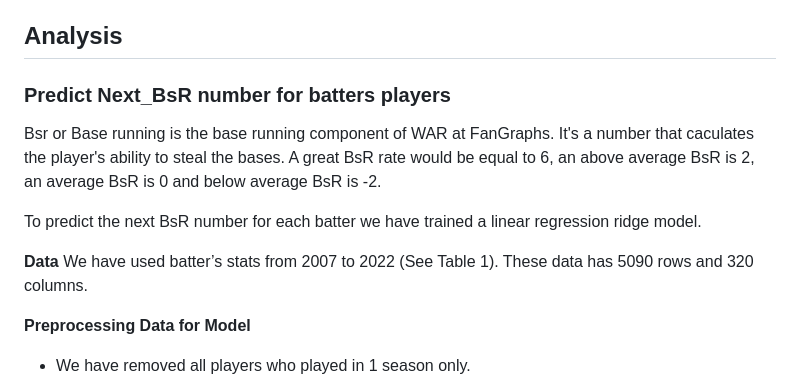
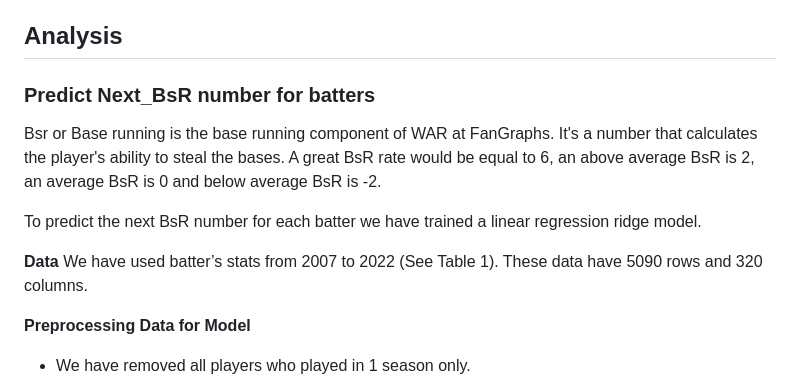
Before and after one commit to MireyNM/Predict_Future_MLB_Stats, a Markdown page: README.md, the part around one of its changes. GitHub-like rendering.

```diff
--- a/README.md
+++ b/README.md
@@ -56,13 +58,13 @@ Table 2 - Raw Data for pitchers from 2007 to 2022.
 </p>
 
 ## Analysis
-### Predict Next_BsR number for batters players
-Bsr or Base running is the base running component of WAR at FanGraphs. It's a number that caculates the player's ability to steal the bases. A great BsR rate would be equal to 6, an above average BsR is 2, an average BsR is 0 and below average BsR is -2.
+### Predict Next_BsR number for batters
+Bsr or Base running is the base running component of WAR at FanGraphs. It's a number that calculates the player's ability to steal the bases. A great BsR rate would be equal to 6, an above average BsR is 2, an average BsR is 0 and below average BsR is -2.
 
 To predict the next BsR number for each batter we have trained a linear regression ridge model.
 
 **Data** </br>
-We have used batter’s stats from 2007 to 2022 (See Table 1). These data has 5090 rows and 320 columns. </br>
+We have used batter’s stats from 2007 to 2022 (See Table 1). These data have 5090 rows and 320 columns. </br>
 
 **Preprocessing Data for Model** </br>
 * We have removed all players who played in 1 season only.
```
Also changed, not shown: other parts of README.md (+36 -20 lines).
